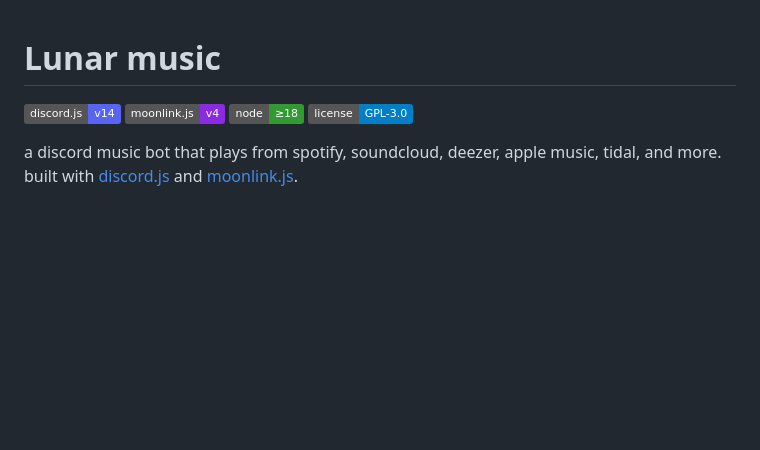
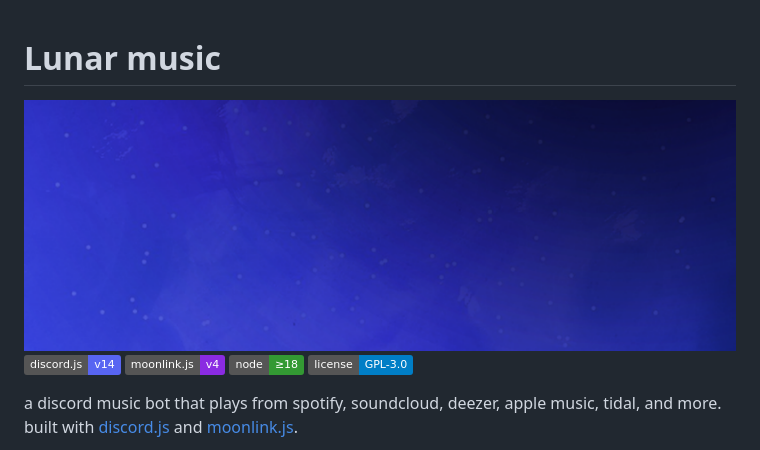
Before and after one commit to relentiousdragon/lunar-music, a Markdown page: README.md, the part around the change. Drawn GitHub-style; badges without logos; blank space fills up the shorter version.

```diff
--- a/README.md
+++ b/README.md
@@ -1,5 +1,6 @@
 # Lunar music
 
+![now playing](assets/banner.png)
 [![discord.js](https://img.shields.io/badge/discord.js-v14-5865F2?logo=discord&logoColor=white)](https://discord.js.org)
 [![moonlink.js](https://img.shields.io/badge/moonlink.js-v4-blueviolet)](https://github.com/Ecliptia/moonlink.js)
 [![node](https://img.shields.io/badge/node-≥18-339933?logo=node.js&logoColor=white)](https://nodejs.org)
```
